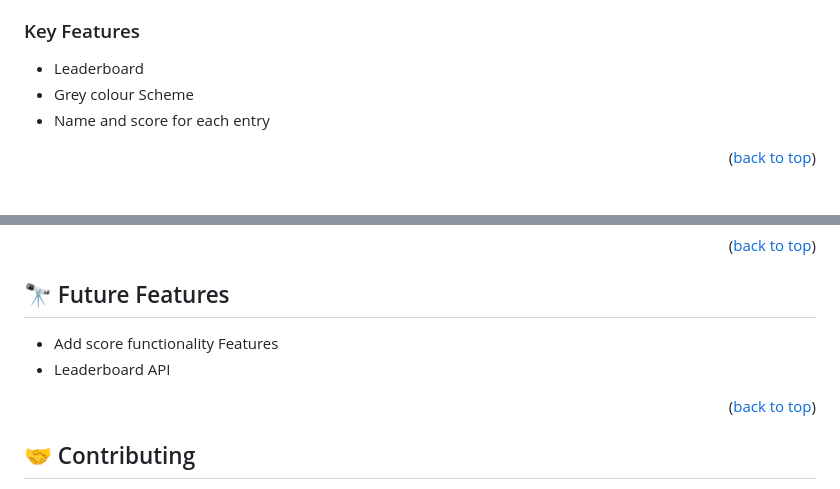
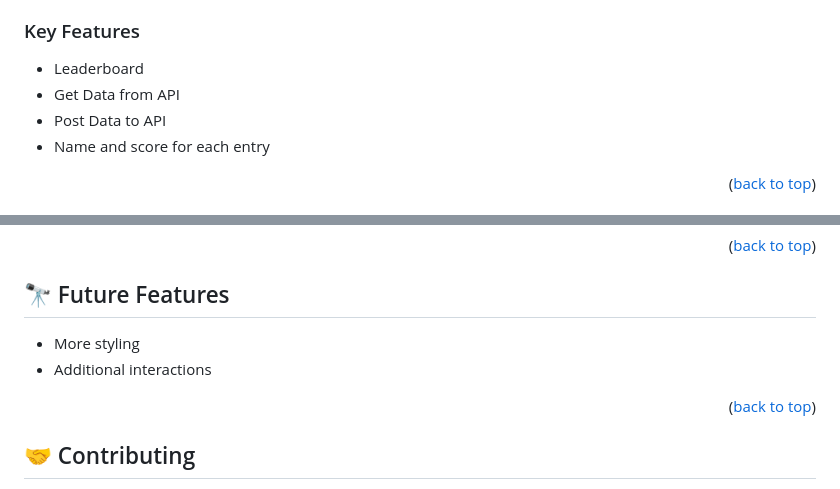
Before and after one commit to sunga12/Leaderboard, a Markdown page: README.md, 2 parts joined by grey strips. GitHub-like rendering.

```diff
--- a/README.md
+++ b/README.md
@@ -31,7 +31,8 @@ This is a simple Leaderboard list app, using webpack and ES6 features
 ### Key Features <a name="key-features"></a>
 
 - Leaderboard
-- Grey colour Scheme
+- Get Data from API
+- Post Data to API
 - Name and score for each entry
 
 <p align="right">(<a href="#readme-top">back to top</a>)</p>
@@ -75,8 +76,8 @@ To get a local copy up and running, follow these steps.
 
 ## 🔭 Future Features <a name="future-features"></a>
 
-- Add score functionality Features
-- Leaderboard API
+- More styling
+- Additional interactions
 
 <p align="right">(<a href="#readme-top">back to top</a>)</p>
 
```
